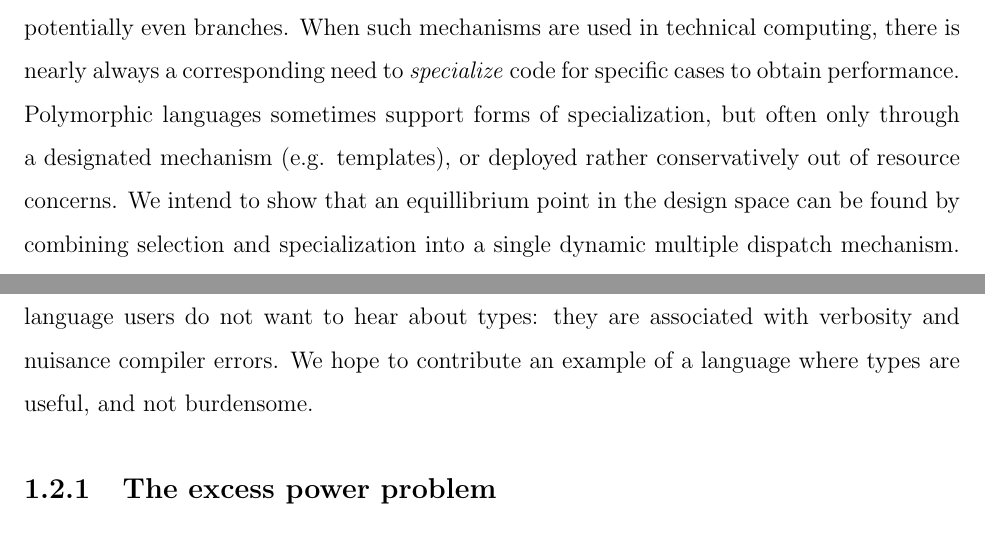
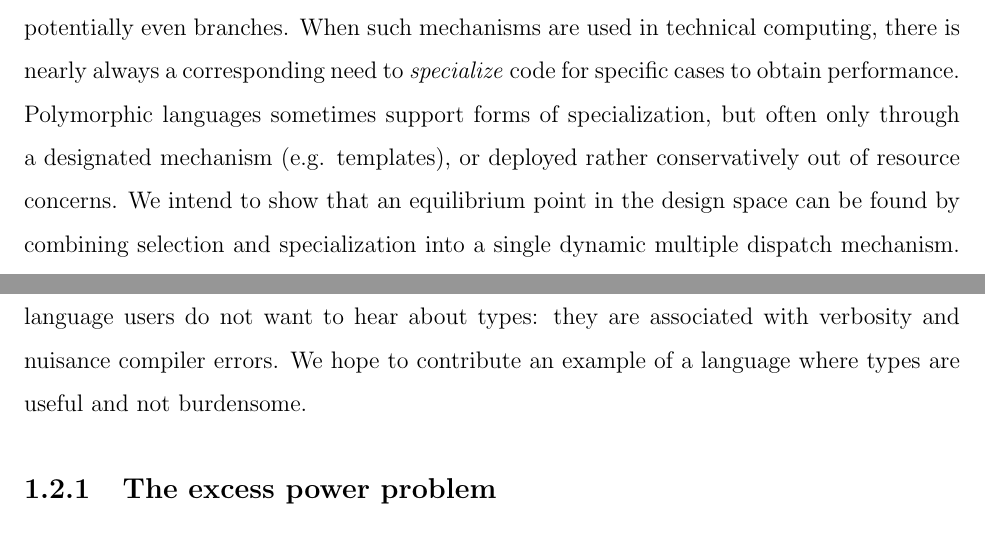
Before and after one commit to JeffBezanson/phdthesis, a LaTeX thesis (main.tex, which reads chap1.tex): two parts of pages 8 and 10 of 79, joined at a grey line, cut so that both start at the same text. Compiled offline with pdfLaTeX.

Commit message:
Typo fixes

```diff
--- a/chap1.tex
+++ b/chap1.tex
@@ -102,7 +102,7 @@ technical computing, there is nearly always a corresponding need to
 Polymorphic languages sometimes support forms of specialization,
 but often only through a designated mechanism (e.g. templates), or
 deployed rather conservatively out of resource concerns.
-We intend to show that an equillibrium point in the design
+We intend to show that an equilibrium point in the design
 space can be found by combining selection and specialization
 into a single dynamic multiple dispatch mechanism.
 The specific design is identified via
@@ -275,7 +275,7 @@ inherently, or at least naturally, dynamically-typed (as we will explore in
 later chapters). Third, there has been a sense that ``dynamic'' or
 ``scripting'' language users do not want to hear about types: they are
 associated with verbosity and nuisance compiler errors. We hope to
-contribute an example of a language where types are useful, and not
+contribute an example of a language where types are useful and not
 burdensome.
 
 %Finally, it is often the case that a seemingly-minor
```
